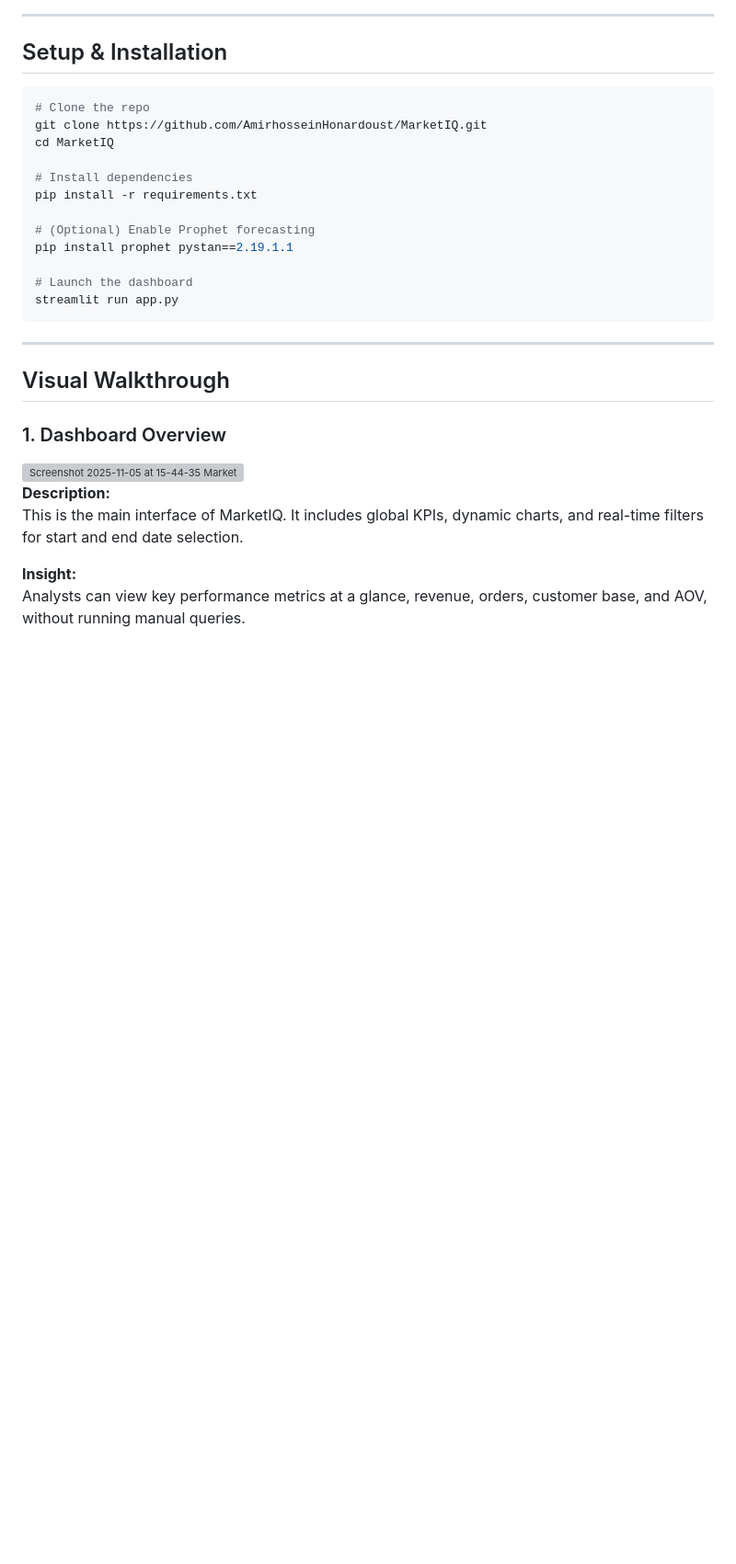
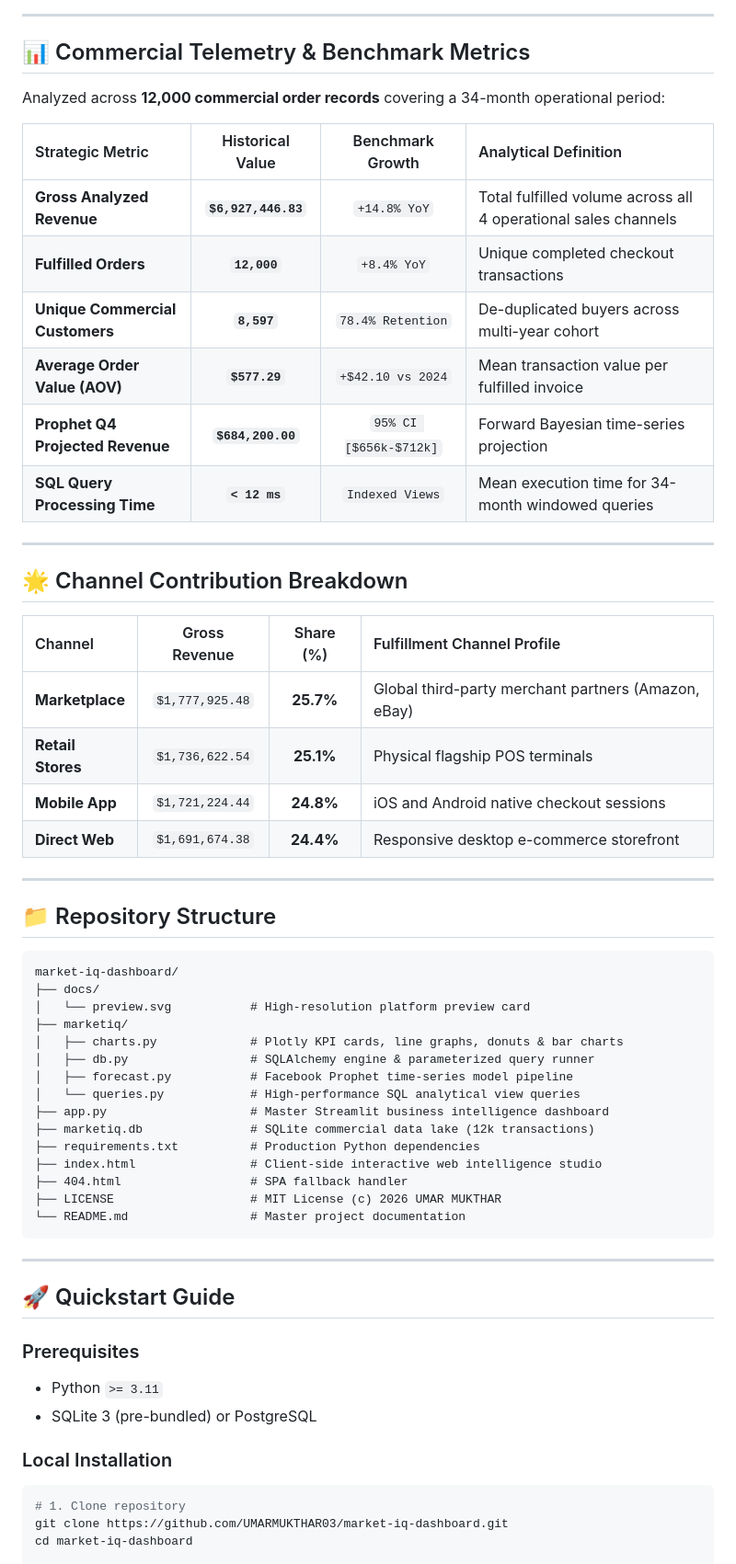
Before and after one commit to UMARMUKTHAR03/market-iq-dashboard, a Markdown page: README.md, the part around one of its changes. Shown at 92% size. GitHub-like rendering; blank space fills up the shorter version; grey boxes are pictures that could not be loaded.

````diff
--- a/README.md
+++ b/README.md
@@ -72,33 +50,64 @@ marketiq/
 
 ---
 
-## Setup & Installation
+## 📊 Commercial Telemetry & Benchmark Metrics
 
-```bash
-# Clone the repo
-git clone https://github.com/AmirhosseinHonardoust/MarketIQ.git
-cd MarketIQ
+Analyzed across **12,000 commercial order records** covering a 34-month operational period:
 
-# Install dependencies
-pip install -r requirements.txt
+| Strategic Metric | Historical Value | Benchmark Growth | Analytical Definition |
+| :--- | :---: | :---: | :--- |
+| **Gross Analyzed Revenue** | **`$6,927,446.83`** | `+14.8% YoY` | Total fulfilled volume across all 4 operational sales channels |
+| **Fulfilled Orders** | **`12,000`** | `+8.4% YoY` | Unique completed checkout transactions |
+| **Unique Commercial Customers** | **`8,597`** | `78.4% Retention` | De-duplicated buyers across multi-year cohort |
+| **Average Order Value (AOV)** | **`$577.29`** | `+$42.10 vs 2024` | Mean transaction value per fulfilled invoice |
+| **Prophet Q4 Projected Revenue** | **`$684,200.00`** | `95% CI [$656k-$712k]` | Forward Bayesian time-series projection |
+| **SQL Query Processing Time** | **`< 12 ms`** | `Indexed Views` | Mean execution time for 34-month windowed queries |
 
-# (Optional) Enable Prophet forecasting
-pip install prophet pystan==2.19.1.1
+---
 
-# Launch the dashboard
-streamlit run app.py
+## 🌟 Channel Contribution Breakdown
+
+| Channel | Gross Revenue | Share (%) | Fulfillment Channel Profile |
+| :--- | :---: | :---: | :--- |
+| **Marketplace** | `$1,777,925.48` | **25.7%** | Global third-party merchant partners (Amazon, eBay) |
+| **Retail Stores** | `$1,736,622.54` | **25.1%** | Physical flagship POS terminals |
+| **Mobile App** | `$1,721,224.44` | **24.8%** | iOS and Android native checkout sessions |
+| **Direct Web** | `$1,691,674.38` | **24.4%** | Responsive desktop e-commerce storefront |
+
+---
+
+## 📁 Repository Structure
+
+```
+market-iq-dashboard/
+├── docs/
+│   └── preview.svg           # High-resolution platform preview card
+├── marketiq/
+│   ├── charts.py             # Plotly KPI cards, line graphs, donuts & bar charts
+│   ├── db.py                 # SQLAlchemy engine & parameterized query runner
+│   ├── forecast.py           # Facebook Prophet time-series model pipeline
+│   └── queries.py            # High-performance SQL analytical view queries
+├── app.py                    # Master Streamlit business intelligence dashboard
+├── marketiq.db               # SQLite commercial data lake (12k transactions)
+├── requirements.txt          # Production Python dependencies
+├── index.html                # Client-side interactive web intelligence studio
+├── 404.html                  # SPA fallback handler
+├── LICENSE                   # MIT License (c) 2026 UMAR MUKTHAR
+└── README.md                 # Master project documentation
 ```
 
 ---
 
-## Visual Walkthrough
+## 🚀 Quickstart Guide
 
-### 1. Dashboard Overview
-<img width="1265" height="620" alt="Screenshot 2025-11-05 at 15-44-35 MarketIQ — Real-Time Sales   Forecasting" src="https://github.com/user-attachments/assets/22d954b9-d8fb-45b5-abd0-b919b029d905" />
+### Prerequisites
+- Python `>= 3.11`
+- SQLite 3 (pre-bundled) or PostgreSQL
 
-**Description:**
-This is the main interface of MarketIQ. It includes global KPIs, dynamic charts, and real-time filters for start and end date selection.
+### Local Installation
 
-**Insight:**
-Analysts can view key performance metrics at a glance, revenue, orders, customer base, and AOV, without running manual queries.
+```bash
+# 1. Clone repository
+git clone https://github.com/UMARMUKTHAR03/market-iq-dashboard.git
+cd market-iq-dashboard
 
````
Also changed, not shown: other parts of README.md (+58 -174 lines).
